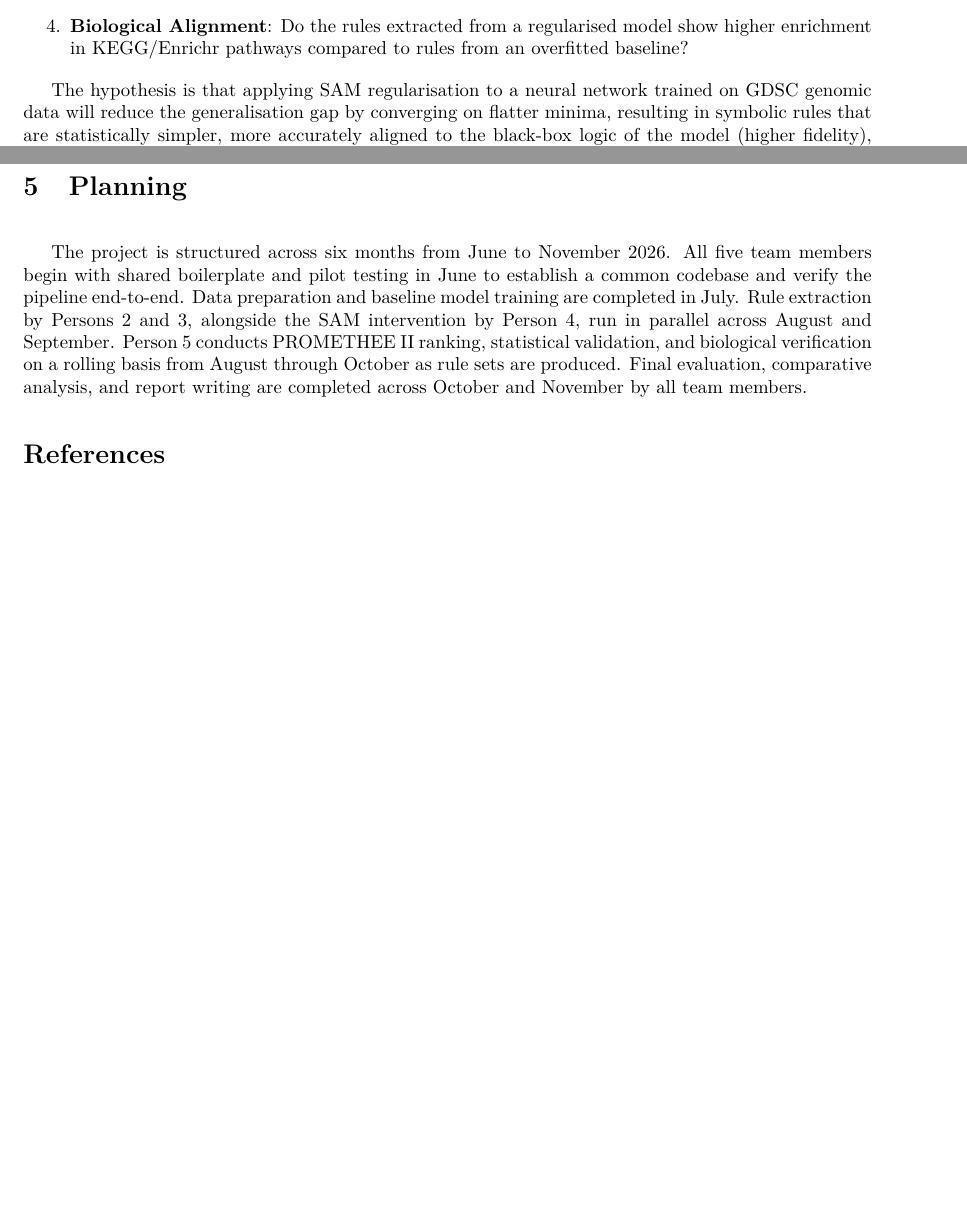
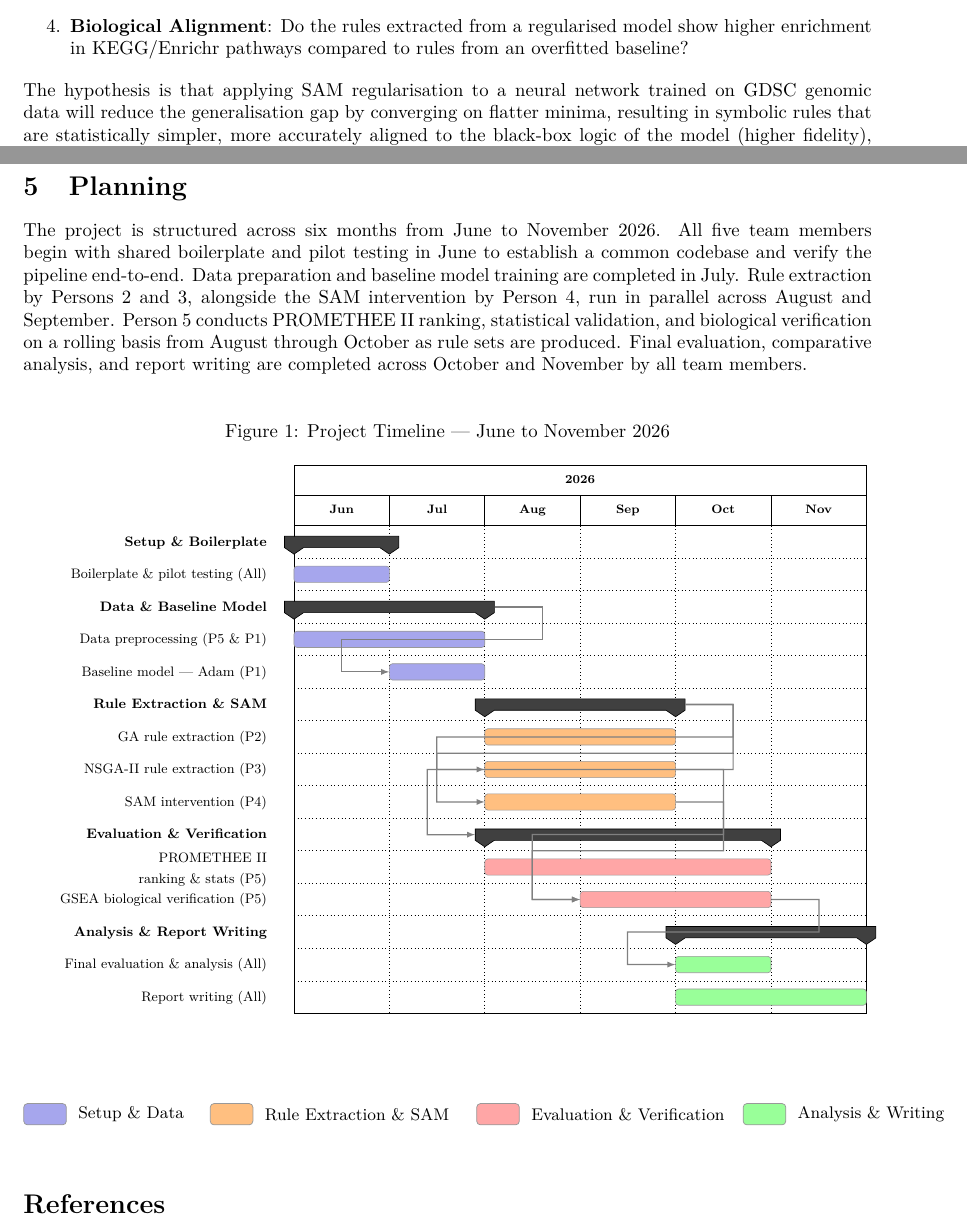
Before and after one commit to HawaIbr01/COS700-XAI-In-Cancer-Medicine-Treatment, a LaTeX document (Proposal/main.tex, which reads Proposal/sections/problem_statement.tex, Proposal/sections/timeline.tex): two parts of pages 4 and 20 of 21, joined at a grey line, cut so that both start at the same text, the shorter picture padded with empty space. Compiled offline with pdfLaTeX.

```diff
--- a/Proposal/main.tex
+++ b/Proposal/main.tex
@@ -19,6 +19,9 @@
 \usepackage{float}
 \usepackage{cite}
 \usepackage{xcolor}
+\usepackage{pgfgantt}
+\usepackage{rotating}
+\usepackage{tikz}
 
 \geometry{margin=1in}
 
--- a/Proposal/sections/problem_statement.tex
+++ b/Proposal/sections/problem_statement.tex
@@ -26,7 +26,7 @@
     \item \textbf{Multi-Criteria Validation}: To what degree do SAM-optimised rules outrank baseline rules when evaluated through the PROMETHEE II multi-criteria framework?
     \item \textbf{Biological Alignment}: Do the rules extracted from a regularised model show higher enrichment in KEGG/Enrichr pathways compared to rules from an overfitted baseline?
 \end{enumerate}
-
+\noindent
 The hypothesis is that applying SAM regularisation to a neural network trained on GDSC genomic
 data will reduce the generalisation gap by converging on flatter minima, resulting in symbolic rules
 that are statistically simpler, more accurately aligned to the black-box logic of the model (higher
--- a/Proposal/sections/timeline.tex
+++ b/Proposal/sections/timeline.tex
@@ -1,19 +1,7 @@
 % -------------------------------------------------------
-% ASSIGNED TO: \textcolor{green}{Person 1} (or whoever has the Gantt chart)
+% Gantt chart — pgfgantt, labels left, bars right
+% Add \usepackage{pgfgantt} to main.tex preamble
 % -------------------------------------------------------
-% INSTRUCTION: Replace the placeholder below with a proper Gantt chart.
-% Use the pgfgantt package (already compatible with the preamble style).
-% The existing chart image in the PDF can be recreated in LaTeX or
-% inserted as a figure if exported from another tool.
-% -------------------------------------------------------
-
-\textcolor{red}{
-% URGENT: Replace this placeholder with the actual Gantt chart before submission.
-% The current proposal has a red-text placeholder visible in the document.
-% Suggested approach: use the pgfgantt LaTeX package, or export from Excel/GanttProject
-% and include as \includegraphics.
-}
-
 The project is structured across six months from June to November 2026. All five team members
 begin with shared boilerplate and pilot testing in June to establish a common codebase and verify
 the pipeline end-to-end. Data preparation and baseline model training are completed in July.
@@ -23,4 +11,109 @@
 sets are produced. Final evaluation, comparative analysis, and report writing are completed
 across October and November by all team members.
 
-% [INSERT GANTT CHART FIGURE HERE]
+\vspace{1em}
+
+\begin{figure}[H]
+\centering
+\caption{Project Timeline --- June to November 2026}
+\label{fig:gantt}
+\resizebox{\textwidth}{!}
+{%
+    \begin{ganttchart}[
+        hgrid,
+        vgrid={*1{dotted}},
+        time slot format=isodate-yearmonth,
+        time slot unit=month,
+        x unit=2.2cm,
+        y unit title=0.7cm,
+        y unit chart=0.75cm,
+        title height=1,
+        title label font=\bfseries\footnotesize,
+        bar label font=\small,
+        bar label node/.append style={align=right, text width=5.5cm, xshift=-0.5cm},
+        group label font=\bfseries\small,
+        group label node/.append style={align=right, text width=5.5cm, xshift=-0.5cm},
+        bar height=0.5,
+        bar top shift=0.25,
+        bar/.append style={draw=gray!80, rounded corners=2pt},
+        group/.append style={draw=black, fill=black!75},
+        group height=0.35,
+        group top shift=0.33,
+        group peaks height=0.2,
+        group peaks width=0.2,
+        milestone/.append style={fill=black, draw=black},
+        link/.style={-latex, thick, black!50},
+        link bulge=0.5
+    ]{2026-06}{2026-11}
+
+    \gantttitlecalendar{year, month=shortname} \\
+
+    % ---- GROUP 1 ----
+    \ganttgroup{Setup \& Boilerplate}{2026-06}{2026-06} \\
+    \ganttbar[bar/.append style={fill=blue!35}]
+        {Boilerplate \& pilot testing (All)}{2026-06}{2026-06} \\[grid]
+
+    % ---- GROUP 2 ----
+    \ganttgroup{Data \& Baseline Model}{2026-06}{2026-07} \\
+    \ganttbar[bar/.append style={fill=blue!35}]
+        {Data preprocessing (P5 \& P1)}{2026-06}{2026-07} \\
+    \ganttbar[bar/.append style={fill=blue!35}]
+        {Baseline model --- Adam (P1)}{2026-07}{2026-07} \\[grid]
+
+    % ---- GROUP 3 ----
+    \ganttgroup{Rule Extraction \& SAM}{2026-08}{2026-09} \\
+    \ganttbar[bar/.append style={fill=orange!50}]
+        {GA rule extraction (P2)}{2026-08}{2026-09} \\
+    \ganttbar[bar/.append style={fill=orange!50}]
+        {NSGA-II rule extraction (P3)}{2026-08}{2026-09} \\
+    \ganttbar[bar/.append style={fill=orange!50}]
+        {SAM intervention (P4)}{2026-08}{2026-09} \\[grid]
+
+    % ---- GROUP 4 ----
+    \ganttgroup{Evaluation \& Verification}{2026-08}{2026-10} \\
+    \ganttbar[bar/.append style={fill=red!35}]
+        {PROMETHEE II ranking \& stats (P5)}{2026-08}{2026-10} \\
+    \ganttbar[bar/.append style={fill=red!35}]
+        {GSEA biological verification (P5)}{2026-09}{2026-10} \\[grid]
+
+    % ---- GROUP 5 ----
+    \ganttgroup{Analysis \& Report Writing}{2026-10}{2026-11} \\
+    \ganttbar[bar/.append style={fill=green!40}]
+        {Final evaluation \& analysis (All)}{2026-10}{2026-10} \\
+    \ganttbar[bar/.append style={fill=green!40}]
+        {Report writing (All)}{2026-10}{2026-11}
+
+    % ---- LINKS ----
+    \ganttlink{elem2}{elem4}
+    \ganttlink{elem5}{elem7}
+    \ganttlink{elem5}{elem8}
+    \ganttlink{elem5}{elem9}
+    \ganttlink{elem7}{elem11}
+    \ganttlink{elem8}{elem11}
+    \ganttlink{elem11}{elem13}
+
+    \end{ganttchart}
+    % end resizebox
+}
+% ---- LEGEND ----
+\vspace{0.8em}
+\begin{center}
+\begin{tikzpicture}
+    \node[fill=blue!35, draw=gray!80, minimum width=0.8cm,
+        minimum height=0.4cm, rounded corners=2pt] at (0,0) {};
+    \node[anchor=west] at (0.5,0) {\small Setup \& Data};
+
+    \node[fill=orange!50, draw=gray!80, minimum width=0.8cm,
+        minimum height=0.4cm, rounded corners=2pt] at (3.5,0) {};
+    \node[anchor=west] at (4,0) {\small Rule Extraction \& SAM};
+
+    \node[fill=red!35, draw=gray!80, minimum width=0.8cm,
+        minimum height=0.4cm, rounded corners=2pt] at (8.5,0) {};
+    \node[anchor=west] at (9,0) {\small Evaluation \& Verification};
+
+    \node[fill=green!40, draw=gray!80, minimum width=0.8cm,
+        minimum height=0.4cm, rounded corners=2pt] at (13.5,0) {};
+    \node[anchor=west] at (14,0) {\small Analysis \& Writing};
+\end{tikzpicture}
+\end{center}
+\end{figure}
```
Also changed, not shown: Proposal/sections/literature/critical_analysis.tex (+1 -2 lines), Proposal/sections/literature/xai.tex (+1 -1 lines), Proposal/main.bbl (deleted), Proposal/main.pdf (deleted), Proposal/sections/problem_statement.tex (4 more changed lines), 4 other files.
